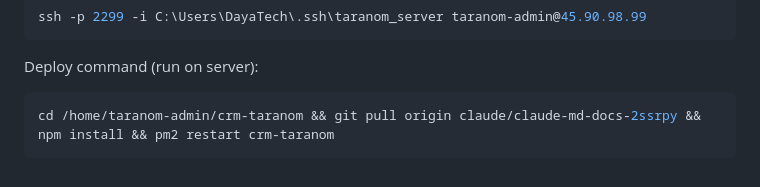
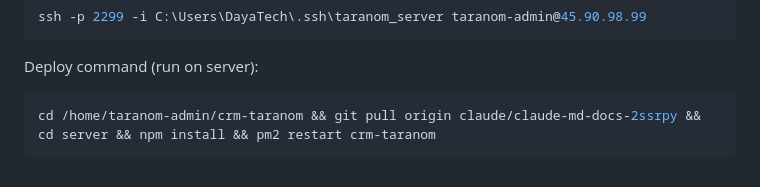
Before and after one commit to rashidhamedas-prog/crm-taranom, a Markdown page: CLAUDE.md, the part around the change. Rendered like a GitHub page.

Commit message:
fix: correct deploy command (npm install runs in server/ subdirectory)

````diff
--- a/CLAUDE.md
+++ b/CLAUDE.md
@@ -90,5 +90,5 @@ ssh -p 2299 -i C:\Users\DayaTech\.ssh\taranom_server taranom-admin@45.90.98.99
 
 Deploy command (run on server):
 ```bash
-cd /home/taranom-admin/crm-taranom && git pull origin claude/claude-md-docs-2ssrpy && npm install && pm2 restart crm-taranom
+cd /home/taranom-admin/crm-taranom && git pull origin claude/claude-md-docs-2ssrpy && cd server && npm install && pm2 restart crm-taranom
 ```
````
